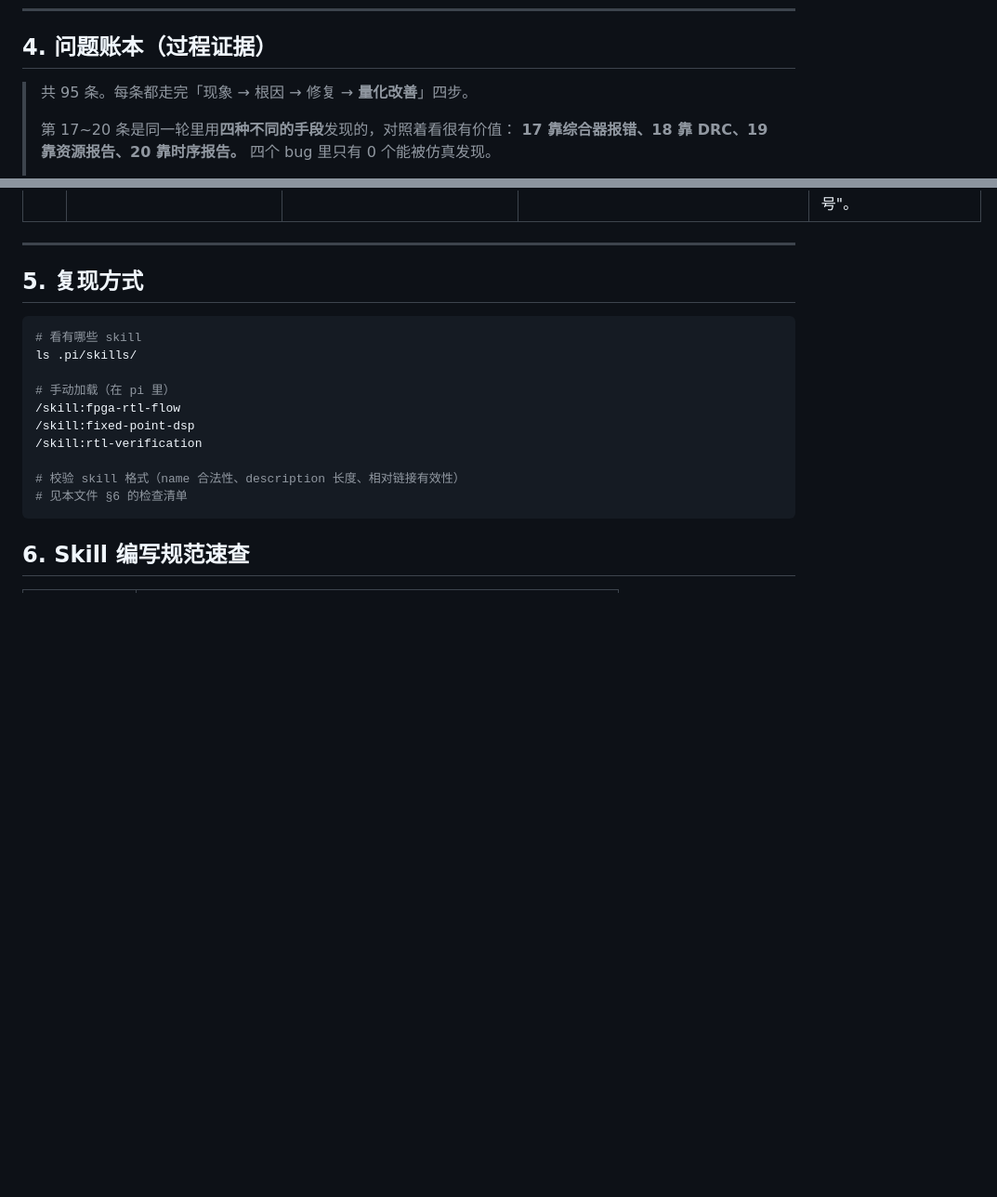
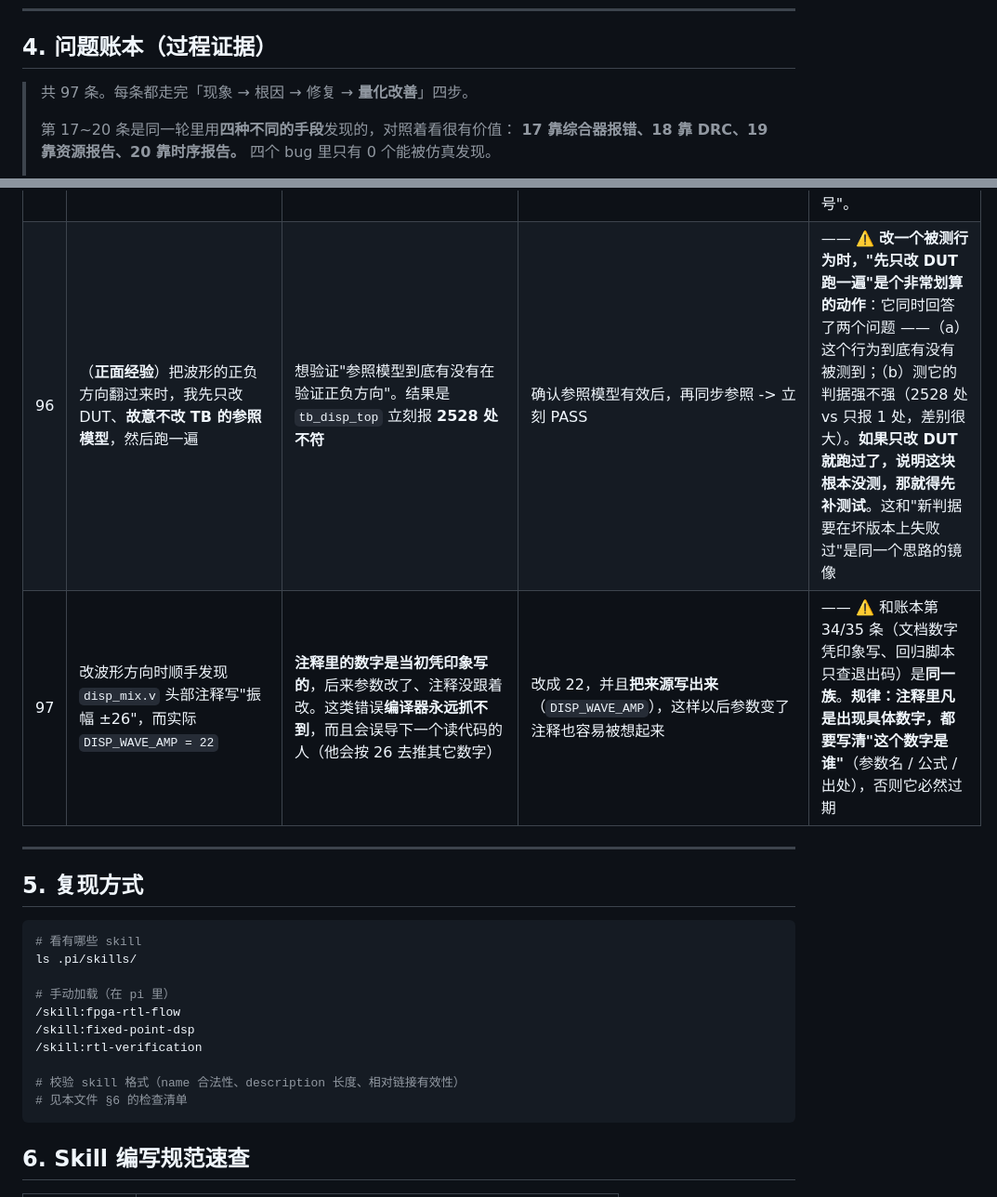
Before and after one commit to flyingyuya/Sonic-Speed-Parallelism, a Markdown page: docs/08-skills-index.md, 2 parts joined by grey strips. Shown: that part at 93% size. Drawn GitHub-style; blank space fills up the shorter version.

```diff
--- a/docs/08-skills-index.md
+++ b/docs/08-skills-index.md
@@ -90,7 +90,7 @@ Skill 是**按需加载的能力包**：平时只把「名字 + 一句话描述
 
 ## 4. 问题账本（过程证据）
 
-> 共 95 条。每条都走完「现象 → 根因 → 修复 → **量化改善**」四步。
+> 共 97 条。每条都走完「现象 → 根因 → 修复 → **量化改善**」四步。
 >
 > 第 17~20 条是同一轮里用**四种不同的手段**发现的，对照着看很有价值：
 > **17 靠综合器报错、18 靠 DRC、19 靠资源报告、20 靠时序报告。**
@@ -247,6 +247,8 @@ Skill 是**按需加载的能力包**：平时只把「名字 + 一句话描述
 | 93 | `tb_dc_block` 第 6 项（满量程方波不该出现符号回绕）失败，报"最大跳变 8392701" | **门槛值我拍脑袋写的，没算**：方波自己就在 ±半满量程之间跳，正常跳变就是 `2 x 4194304 = 8388608`；而我把门槛设成 `2^23 = 8388608` —— **比正常值还小 1**。真正的故障（符号回绕）跳变是 `2^24 = 16777216`。所以是**判据把正常信号判成了故障**，不是设计有问题 | 门槛改成 `3 x 2^22 = 12582912`，正好在"正常 8.39e6"和"故障 16.8e6"中间；`$display` 里把**两个数都打出来** | 通过。⚠️ **写数值判据时必须同时写出"预期值多大、故障值多大、门槛为什么取这里"**。只写一个 `if (x < K)` 的话，K 一旦拍错，失败信息里既看不出是设计错了还是判据错了 —— 这次就白查了一轮 |
 | 94 | （**正面经验**，不是 bug）新写的 `tb_dc_block` 全 PASS 之后，我故意造了一个"坏版本"再跑一遍 | 账本里"新判据必须先在已知有 bug 的版本上失败过"已经执行过 3 次。这次多看了一眼**失败分布**：把 `- ysh` 删掉（等价于 R=1，变成纯差分器）后，**恰好挂在 5 项上**（时间常数、直流归零、对称性、中点、均值），而**"通带增益 ≈ 1"和"交流幅度无损失"两项仍旧 PASS** | 保留这个验证步骤，并且**要看"哪些项挂了"而不只是"挂没挂"** | —— ⚠️ **后面那两条不挂，恰恰说明判据是"分得清"的**：坏版本确实还能通交流，只是不去了直流。如果 7 项全红，反而要怀疑是不是整体崩了、什么都测不出来。**判据的鉴别力，比判据的通过率更值得看** |
 | 95 | TB 里写 `` `CHK(a) && (b), "消息") `` 会编译出一堆莫名其妙的错 | 宏是 `\`define CHK(cond, msg)`，**参数是按逗号切的**。写 `a) && (b` 时第一个参数被 `)` 提前闭合，`&& (b` 变成第二个参数的一部分，整个表达式结构就烂了 | 把复合条件**整体**再包一层括号：`` `CHK((a) && (b), "消息") `` | 编译通过。⚠️ **通用教训**：把多参数宏当函数用的时候，**实参里只要出现逗号或者不配对的括号，就会切错**。稳妥做法是"实参永远先自己包一层括号"。 |
+| 96 | （**正面经验**）把波形的正负方向翻过来时，我先只改 DUT、**故意不改 TB 的参照模型**，然后跑一遍 | 想验证"参照模型到底有没有在验证正负方向"。结果是 `tb_disp_top` 立刻报 **2528 处不符** | 确认参照模型有效后，再同步参照 -> 立刻 PASS | —— ⚠️ **改一个被测行为时，"先只改 DUT 跑一遍"是个非常划算的动作**：它同时回答了两个问题 ——（a）这个行为到底有没有被测到；（b）测它的判据强不强（2528 处 vs 只报 1 处，差别很大）。**如果只改 DUT 就跑过了，说明这块根本没测，那就得先补测试**。这和"新判据要在坏版本上失败过"是同一个思路的镜像 |
+| 97 | 改波形方向时顺手发现 `disp_mix.v` 头部注释写"振幅 ±26"，而实际 `DISP_WAVE_AMP = 22` | **注释里的数字是当初凭印象写的**，后来参数改了、注释没跟着改。这类错误**编译器永远抓不到**，而且会误导下一个读代码的人（他会按 26 去推其它数字） | 改成 22，并且**把来源写出来**（`DISP_WAVE_AMP`），这样以后参数变了注释也容易被想起来 | —— ⚠️ 和账本第 34/35 条（文档数字凭印象写、回归脚本只查退出码）是**同一族**。**规律：注释里凡是出现具体数字，都要写清"这个数字是谁"**（参数名 / 公式 / 出处），否则它必然过期 |
 
 ---
 
```
Also changed, not shown: docs/12-display-design.md (+16 -0 lines), docs/13-todo.md (+14 -8 lines), docs/images/disp_frame.png, 2 other files.
